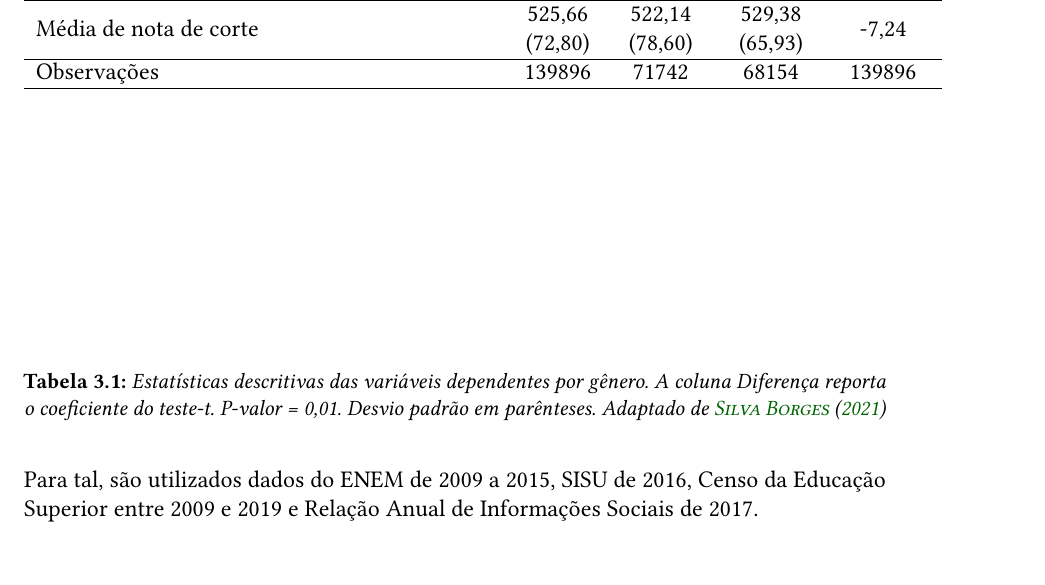
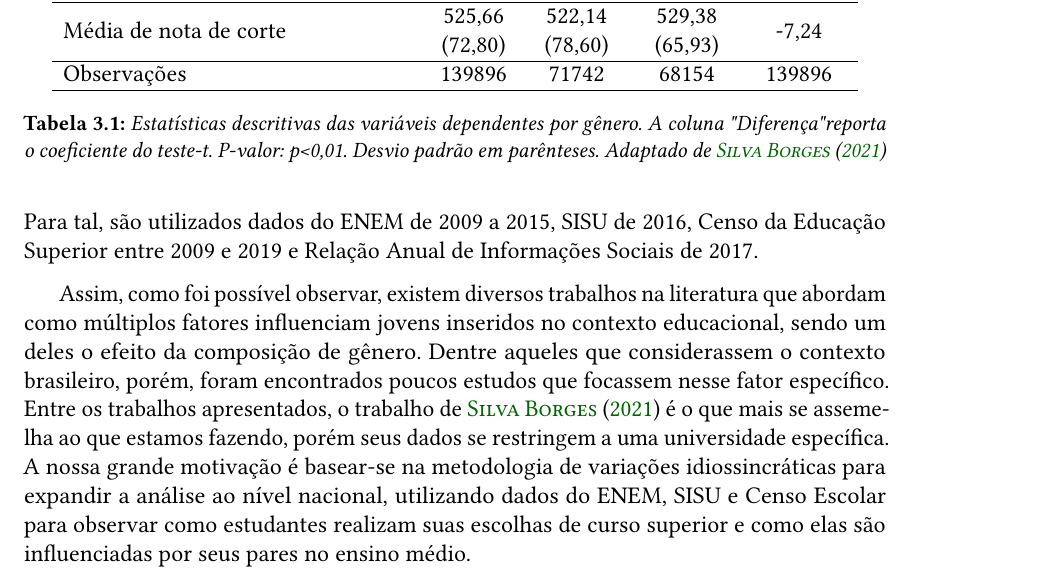
Before and after one commit to popcorntimes/Qualificacao-Dayanne-Gomes, a LaTeX thesis (tese.tex, which reads conteudo/03-trabalhos-relacionados.tex): part of page 25 of 35, cut so that both start at the same text. The pictures show the PDF file tese.pdf that the author committed with the source.

Commit message:
Centralizando tabela.

```diff
--- a/conteudo/03-trabalhos-relacionados.tex
+++ b/conteudo/03-trabalhos-relacionados.tex
@@ -12,6 +12,6 @@ No trabalho de \citet{Brene2020} é observado o efeito dos pares a longo prazo.
 
 Ainda sobre estudos que observam variações idiossincráticas na composição de gênero, temos um recente trabalho que considera o contexto nacional. O trabalho de \citet{Borges2021} utiliza essa metodologia para avaliar se a composição de gênero de coortes do ensino médio influencia a escolha de curso de graduação de estudantes, em especial as mulheres. Borges levantou algumas questões específicas, como meninas estudantes expostas a maiores proporções de colegas de seu gênero são mais prováveis de escolher áreas de estudo focadas em matemática. Também são consideradas a seleção em cursos balanceados ou com maioria em relação ao gênero e a competitividade, ilustrada através das taxas de admissão dos cursos. Essa análise foi realizada com dados do vestibular entre os anos 2000 a 2008 de uma universidade pública, a UNICAMP, que foram relacionados aos dados do Censo Escolar. Sendo assim, foi possível traçar as escolhas e os perfis dos estudantes inseridos em turmas de ensino médio. O modelo econométrico de Borges identificou que mulheres são menos prováveis a se aplicarem a áreas focadas em matemática e cursos STEM. Outra observação foi que mulheres estão mais concentradas em cursos de maioria feminina, além de escolherem cursos com alto número de concorrentes por vaga, mas com nota de corte inferior à dos homens. Esses resultados podem ser vistos na \autoref{tab:resultados-borges}.
 
-\begin{table}[h!]
+\begin{table}[]
     \begin{tabular}{lcccc}
     \hline
@@ -22,15 +17,0 @@ Ainda sobre estudos que observam variações idiossincráticas na composição d
-    Área com maioria feminina                         & \begin{tabular}[c]{@{}c@{}}0,16\\ (0,37)\end{tabular}    & \begin{tabular}[c]{@{}c@{}}0,26\\ (0,44)\end{tabular}    & \begin{tabular}[c]{@{}c@{}}0,06\\ (0,23)\end{tabular}    & 0,21                 \\ \hline
-    Área balanceada entre os gêneros                  & \begin{tabular}[c]{@{}c@{}}0,58\\ (0,49)\end{tabular}    & \begin{tabular}[c]{@{}c@{}}0,66\\ (0,47)\end{tabular}    & \begin{tabular}[c]{@{}c@{}}0,49\\ (0,50)\end{tabular}    & 0,17                 \\ \hline
-    Média de participação de candidatas na carreira   & \begin{tabular}[c]{@{}c@{}}0,50\\ (0,24)\end{tabular}    & \begin{tabular}[c]{@{}c@{}}0,62\\ (0,18)\end{tabular}    & \begin{tabular}[c]{@{}c@{}}0,38\\ (0,24)\end{tabular}    & 0,24                 \\ \hline
-    Média de candidatos por vaga                      & \begin{tabular}[c]{@{}c@{}}33,45\\ (25,94)\end{tabular}  & \begin{tabular}[c]{@{}c@{}}36,49\\ (27,70)\end{tabular}  & \begin{tabular}[c]{@{}c@{}}30,25\\ (23,53)\end{tabular}  & 6,24                 \\ \hline
-    Média de nota de corte                            & \begin{tabular}[c]{@{}c@{}}525,66\\ (72,80)\end{tabular} & \begin{tabular}[c]{@{}c@{}}522,14\\ (78,60)\end{tabular} & \begin{tabular}[c]{@{}c@{}}529,38\\ (65,93)\end{tabular} & -7,24                \\ \hline
-    Observações                                       & 139896                                                   & 71742                                                    & 68154                                                    & 139896               \\ \hline
-                                                      & \multicolumn{1}{l}{}                                     & \multicolumn{1}{l}{}                                     & \multicolumn{1}{l}{}                                     & \multicolumn{1}{l}{} \\
-                                                      & \multicolumn{1}{l}{}                                     & \multicolumn{1}{l}{}                                     & \multicolumn{1}{l}{}                                     & \multicolumn{1}{l}{} \\
-                                                      & \multicolumn{1}{l}{}                                     & \multicolumn{1}{l}{}                                     & \multicolumn{1}{l}{}                                     & \multicolumn{1}{l}{} \\
-                                                      & \multicolumn{1}{l}{}                                     & \multicolumn{1}{l}{}                                     & \multicolumn{1}{l}{}                                     & \multicolumn{1}{l}{} \\
-                                                      & \multicolumn{1}{l}{}                                     & \multicolumn{1}{l}{}                                     & \multicolumn{1}{l}{}                                     & \multicolumn{1}{l}{} \\
-                                                      & \multicolumn{1}{l}{}                                     & \multicolumn{1}{l}{}                                     & \multicolumn{1}{l}{}                                     & \multicolumn{1}{l}{} \\
-                                                      & \multicolumn{1}{l}{}                                     & \multicolumn{1}{l}{}                                     & \multicolumn{1}{l}{}                                     & \multicolumn{1}{l}{} \\
-                                                      & \multicolumn{1}{l}{}                                     & \multicolumn{1}{l}{}                                     & \multicolumn{1}{l}{}                                     & \multicolumn{1}{l}{} \\
-                                                      & \multicolumn{1}{l}{}                                     & \multicolumn{1}{l}{}                                     & \multicolumn{1}{l}{}                                     & \multicolumn{1}{l}{}
@@ -37,6 +27,9 @@ Ainda sobre estudos que observam variações idiossincráticas na composição d
+    Observações                                                                                  & 139896                                                   & 71742                                                    & 68154                                                    & 139896    \\ \hline
     \end{tabular}
-    \caption{Estatísticas descritivas das variáveis dependentes por gênero. A coluna Diferença reporta o coeficiente do teste-t. P-valor = 0,01. Desvio padrão em parênteses. Adaptado de \citet{Borges2021}}
+    \caption{Estatísticas descritivas das variáveis dependentes por gênero. A coluna "Diferença"  reporta o coeficiente do teste-t. P-valor: p<0,01. Desvio padrão em parênteses. Adaptado de \citet{Borges2021}}
     \label{tab:resultados-borges}
     \end{table}
 
 Outros estudos também utilizaram dados educacionais brasileiros para analisar diferentes fatores. \citet{Machado2021} utilizou dados entre os anos de 2010 e 2017 do SISU e do Censo Escolar para investigar os impactos de sistemas de admissão centralizados na composição de estudantes. Machado observou características dos estudantes como gênero, idade, etnia e migração, além de características das escolas para mensurar os efeitos do SISU na atração de candidatos de diversos perfis. \citet{Mello2022} analiza como reformas educacionais que expandiram o acesso à educação superior impactaram na admissão de estudantes de baixa renda. Essas políticas incluem a expansão da centralização de aplicações com o SISU e mais oferta de cotas de ações afirmativas. São utilizados dados do Censo da Educação Superior dos anos de 2010 a 2015 e do ENEM dos anos de 2009 a 2014. \citet{Otero2021} também conduziu um estudo sobre as consequências de ações afirmativas no contexto de admissão em universidades brasileiras. Ele explorou questões como escolhas de área, frequência e persistência na universidade e rendimentos projetados. Para tal, são utilizados dados do ENEM de 2009 a 2015, SISU de 2016, Censo da Educação Superior entre 2009 e 2019 e Relação Anual de Informações Sociais de 2017.
+
+Assim, como foi possível observar, existem diversos trabalhos na literatura que abordam como múltiplos fatores influenciam jovens inseridos no contexto educacional, sendo um deles o efeito da composição de gênero. Dentre aqueles que considerassem o contexto brasileiro, porém, foram encontrados poucos estudos que focassem nesse fator específico. Entre os trabalhos apresentados, o trabalho de \citet{Borges2021} é o que mais se assemelha ao que estamos fazendo, porém seus dados se restringem a uma universidade específica. A nossa grande motivação é basear-se na metodologia de variações idiossincráticas para expandir a análise ao nível nacional, utilizando dados do ENEM, SISU e Censo Escolar para observar como estudantes realizam suas escolhas de curso superior e como elas são influenciadas por seus pares no ensino médio.
```
Also changed, not shown: tese.pdf, conteudo/03-trabalhos-relacionados.tex (13 more changed lines), 7 other files.
